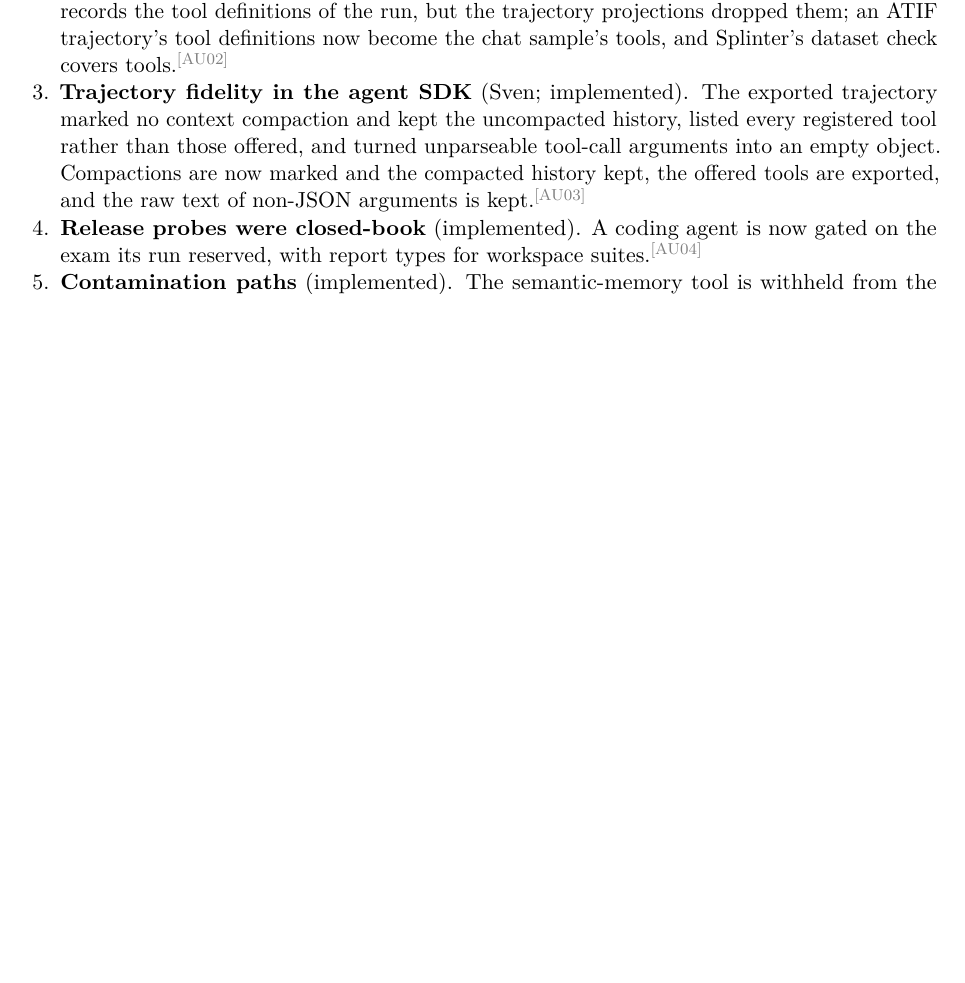
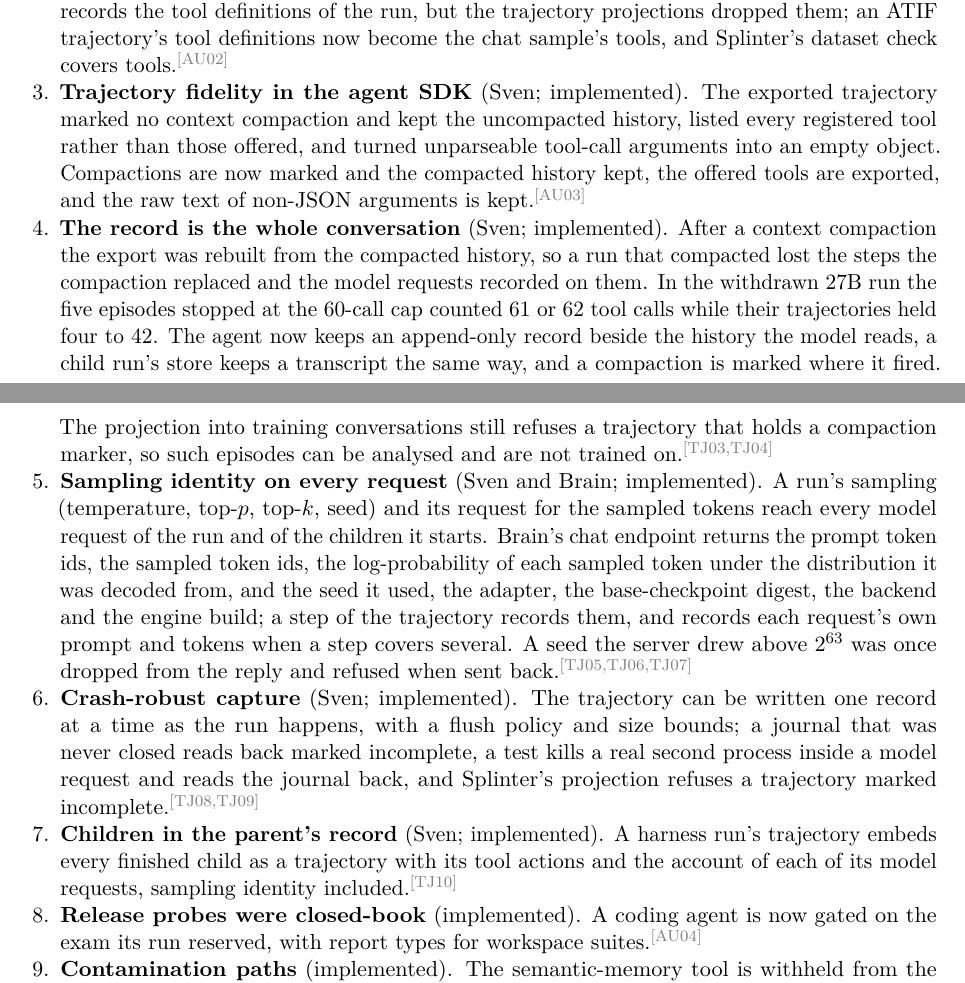
Before and after one commit to swedishembedded/splinter, a LaTeX paper (papers/splinter-brain-sven-flywheel/paper.tex, which reads papers/splinter-brain-sven-flywheel/sections/06-requirements.tex): part of page 9 of 18 before the commit and two parts of pages 9 and 10 of 18 after it, the two joined at a grey line, cut so that both start at the same text, the shorter picture padded with empty space. Compiled offline with pdfLaTeX; a LaTeX package or settings file that is missing is left out.

Commit message:
paper: trajectory capture as requirements of the loop, with the cancelled conclusions explained and a ledger entry per check

```diff
--- a/papers/splinter-brain-sven-flywheel/sections/06-requirements.tex
+++ b/papers/splinter-brain-sven-flywheel/sections/06-requirements.tex
@@ -72,6 +72,29 @@ marked no context compaction and kept the uncompacted history, listed every regi
 rather than those offered, and turned unparseable tool-call arguments into an empty object.
 Compactions are now marked and the compacted history kept, the offered tools are exported,
 and the raw text of non-JSON arguments is kept.\cl{AU03}
+\item \textbf{The record is the whole conversation} (Sven; implemented). After a context
+compaction the export was rebuilt from the compacted history, so a run that compacted lost the
+steps the compaction replaced and the model requests recorded on them. In the withdrawn 27B run
+the five episodes stopped at the 60-call cap counted 61 or 62 tool calls while their trajectories
+held four to 42. The agent now keeps an append-only record beside the history the model reads, a
+child run's store keeps a transcript the same way, and a compaction is marked where it fired. The
+projection into training conversations still refuses a trajectory that holds a compaction marker,
+so such episodes can be analysed and are not trained on.\cl{TJ03,TJ04}
+\item \textbf{Sampling identity on every request} (Sven and Brain; implemented). A run's
+sampling (temperature, top-$p$, top-$k$, seed) and its request for the sampled tokens reach every
+model request of the run and of the children it starts. Brain's chat endpoint returns the prompt
+token ids, the sampled token ids, the log-probability of each sampled token under the
+distribution it was decoded from, and the seed it used, the adapter, the base-checkpoint digest, the
+backend and the engine build; a step of the trajectory records them, and records each request's
+own prompt and tokens when a step covers several. A seed the server drew above $2^{63}$ was once
+dropped from the reply and refused when sent back.\cl{TJ05,TJ06,TJ07}
+\item \textbf{Crash-robust capture} (Sven; implemented). The trajectory can be written one
+record at a time as the run happens, with a flush policy and size bounds; a journal that was never
+closed reads back marked incomplete, a test kills a real second process inside a model request
+and reads the journal back, and Splinter's projection refuses a trajectory marked incomplete.\cl{TJ08,TJ09}
+\item \textbf{Children in the parent's record} (Sven; implemented). A harness run's trajectory
+embeds every finished child as a trajectory with its tool actions and the account of each of
+its model requests, sampling identity included.\cl{TJ10}
 \item \textbf{Release probes were closed-book} (implemented). A coding agent is now gated on the
 exam its run reserved, with report types for workspace suites.\cl{AU04}
 \item \textbf{Contamination paths} (implemented). The semantic-memory tool is withheld from the
```
Also changed, not shown: papers/splinter-brain-sven-flywheel/data/claims.csv (+10 -0 lines), papers/splinter-brain-sven-flywheel/sections/08-pending.tex (+1 -1 lines), 4 other files.
